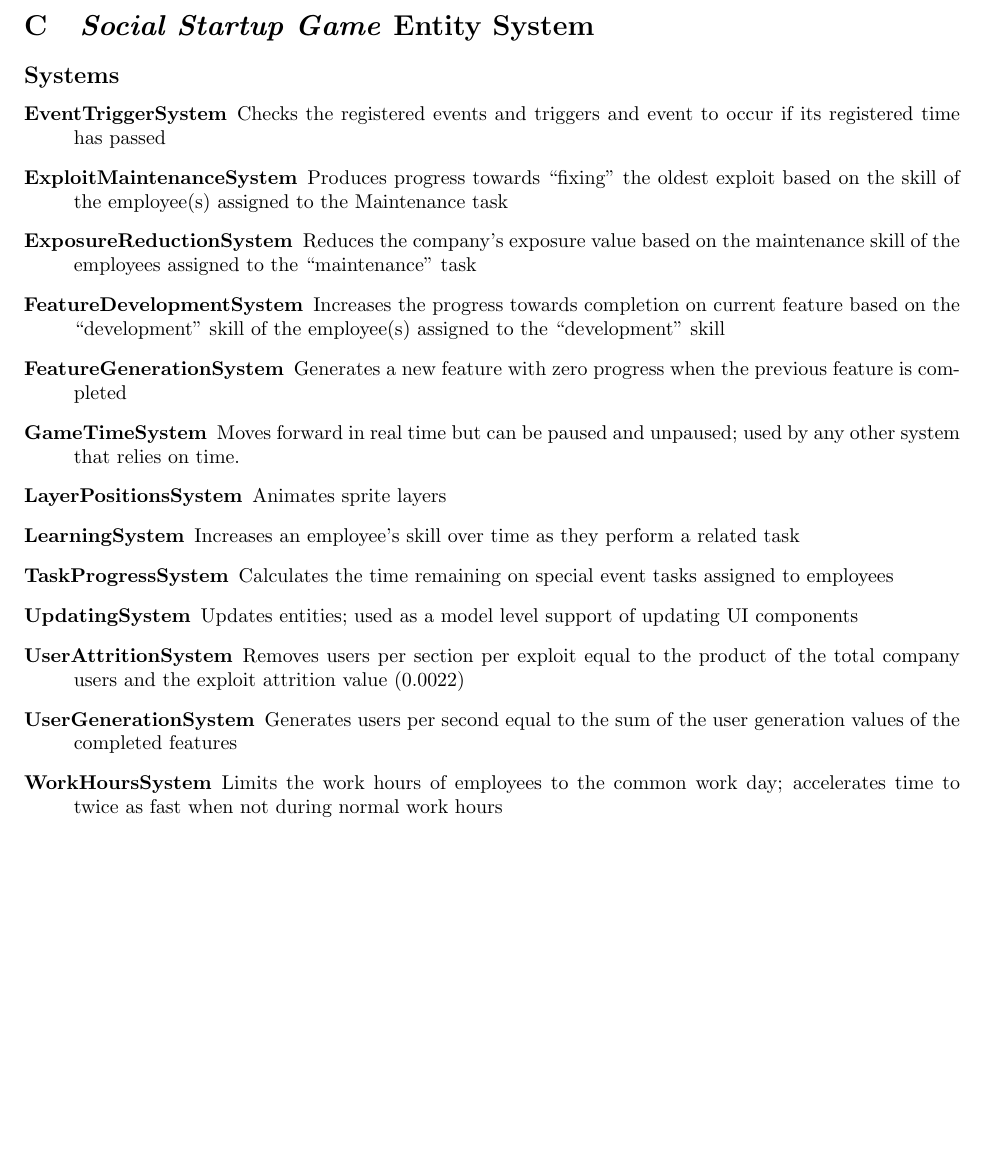
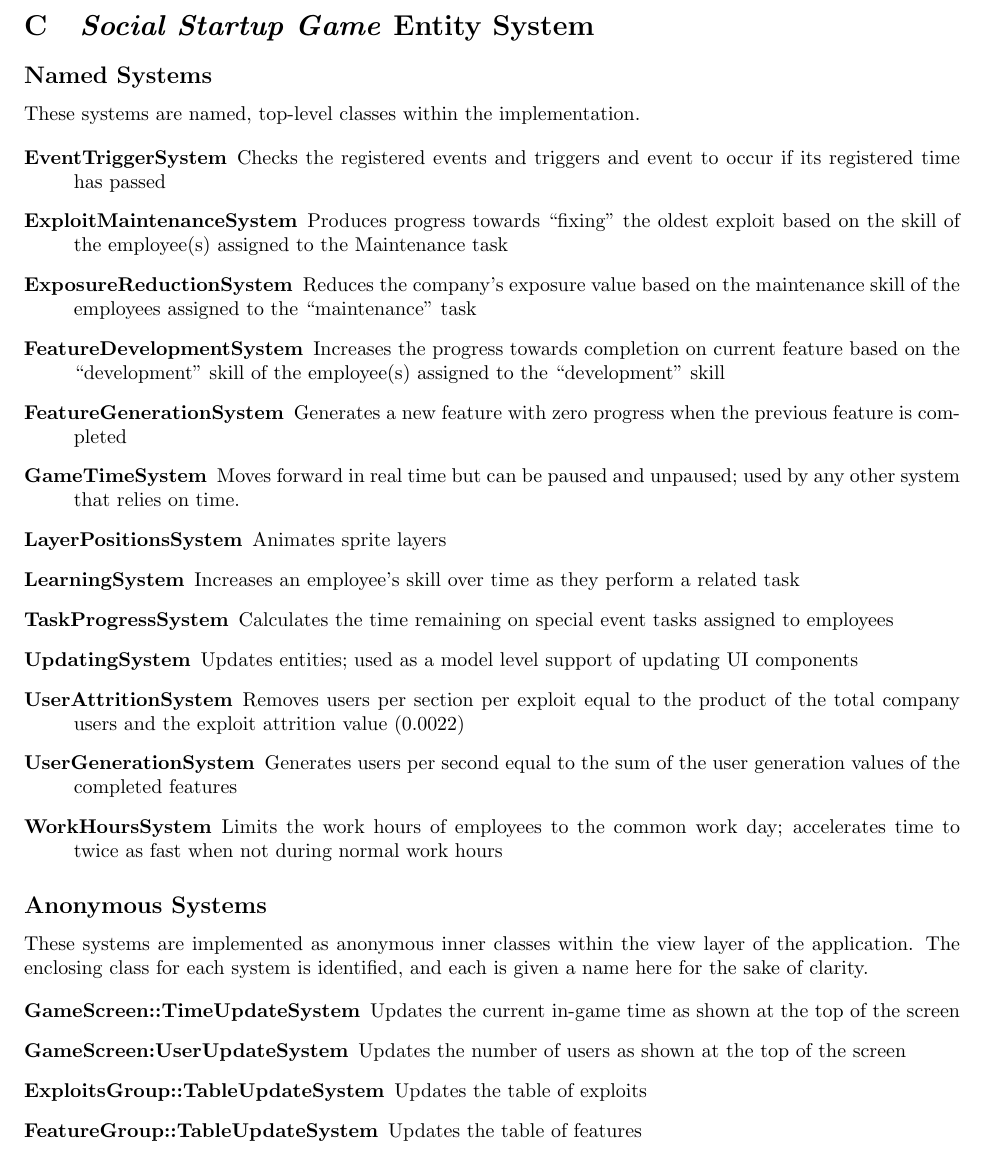
Before and after one commit to doctor-g/tr2, a LaTeX paper (tr2.tex): part of page 19 of 59, cut so that both start at the same text, the shorter picture padded with empty space. Compiled offline with pdfLaTeX.

Commit message:
Update count and list of systems
Included here are all the anonymous systems as well.

```diff
--- a/tr2.tex
+++ b/tr2.tex
@@ -1155,7 +1155,10 @@ Frieda is the administrative coordinator at Social Jam.
 \section{\textit{Social Startup Game} Entity System}
 \label{appendix:entity-system}
 
-\subsection*{Systems}
+\subsection*{Named Systems}
+
+These systems are named, top-level classes within the implementation.
+
 \begin{description}
 \item[EventTriggerSystem]
  Checks the registered events and triggers and event to occur if its registered time has passed
@@ -1171,6 +1174,21 @@ Frieda is the administrative coordinator at Social Jam.
 \item[UserAttritionSystem] Removes users per section per exploit equal to the product of the total company users and the exploit attrition value (0.0022)
 \item[UserGenerationSystem] Generates users per second equal to the sum of the user generation values of the completed features
 \item[WorkHoursSystem] Limits the work hours of employees to the common work day; accelerates time to twice as fast when not during normal work hours
+\end{description}
+
+\subsection*{Anonymous Systems}
+
+These systems are implemented as anonymous inner classes within the
+view layer of the application.  The enclosing class for each system is
+identified, and each is given a name here for the sake of clarity.
+
+\begin{description}
+\item[GameScreen::TimeUpdateSystem] Updates the current in-game time
+ as shown at the top of the screen
+\item[GameScreen:UserUpdateSystem] Updates the number of users as shown
+ at the top of the screen
+\item[ExploitsGroup::TableUpdateSystem] Updates the table of exploits
+\item[FeatureGroup::TableUpdateSystem] Updates the table of features
 \end{description}
 
 
```
Also changed, not shown: tr2.tex (2 more changed lines).
